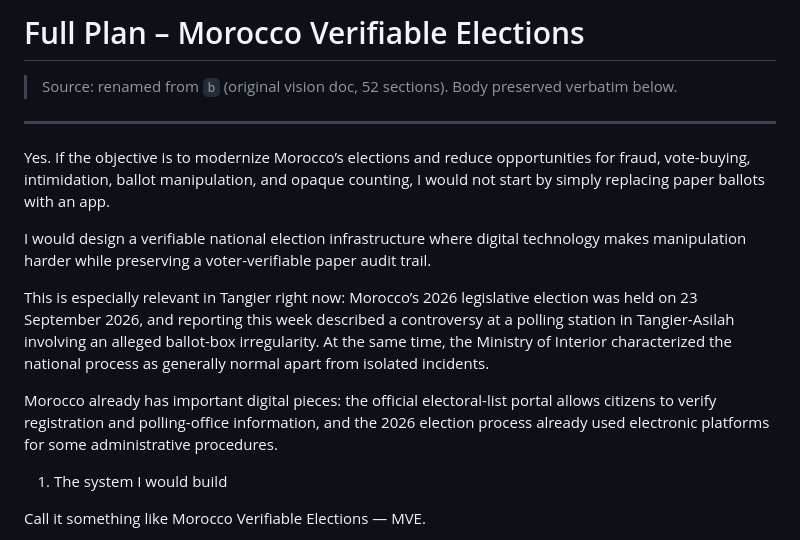
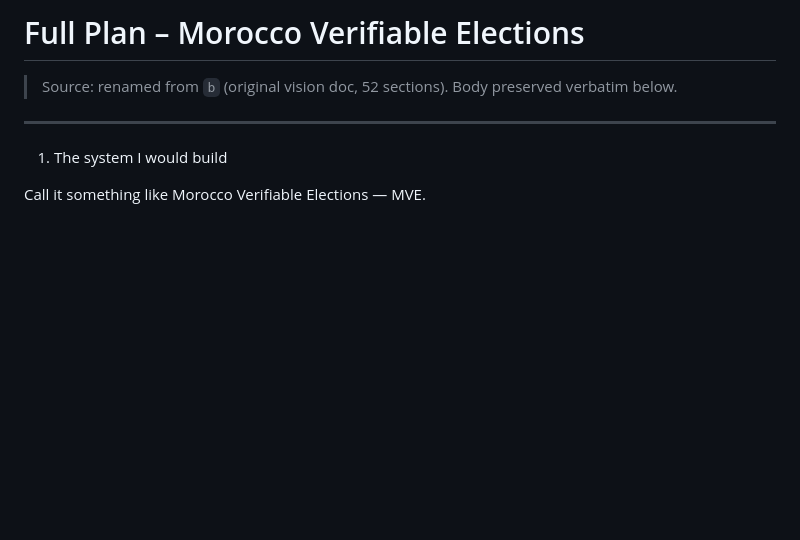
Before and after one commit to Birxuo/MVE, a Markdown page: FULL_PLAN.md, the part around the change. GitHub-like rendering; blank space fills up the shorter version.

```diff
--- a/FULL_PLAN.md
+++ b/FULL_PLAN.md
@@ -3,14 +3,6 @@
 > Source: renamed from `b` (original vision doc, 52 sections). Body preserved verbatim below.
 
 ---
-
-Yes. If the objective is to modernize Morocco’s elections and reduce opportunities for fraud, vote-buying, intimidation, ballot manipulation, and opaque counting, I would not start by simply replacing paper ballots with an app.
-
-I would design a verifiable national election infrastructure where digital technology makes manipulation harder while preserving a voter-verifiable paper audit trail.
-
-This is especially relevant in Tangier right now: Morocco’s 2026 legislative election was held on 23 September 2026, and reporting this week described a controversy at a polling station in Tangier-Asilah involving an alleged ballot-box irregularity. At the same time, the Ministry of Interior characterized the national process as generally normal apart from isolated incidents.
-
-Morocco already has important digital pieces: the official electoral-list portal allows citizens to verify registration and polling-office information, and the 2026 election process already used electronic platforms for some administrative procedures.
 
 1. The system I would build
 
```
